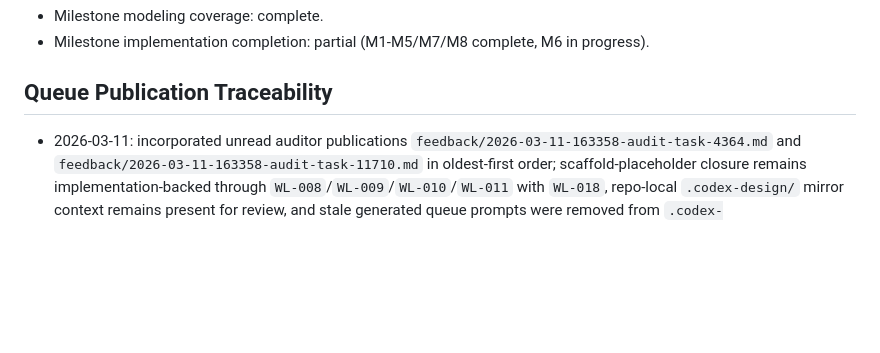
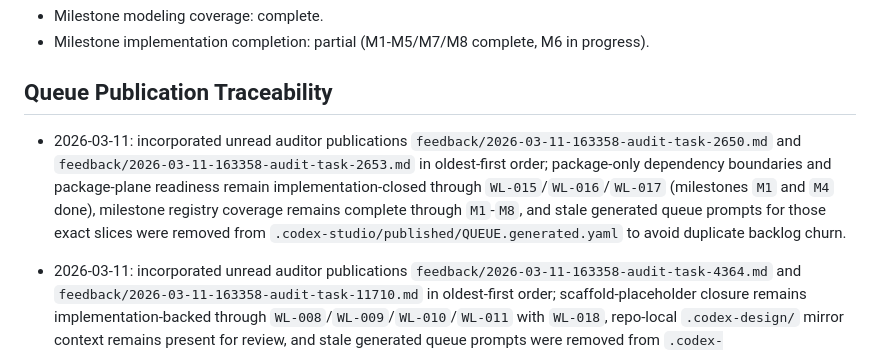
Before and after one commit to ArchonMegalon/chummer6-mobile, a Markdown page: WORKLIST.md, the part around the change. GitHub-like rendering; blank space fills up the shorter version.

Commit message:
fleet(mobile): Add milestone mapping or executable queue work for The play repo still…

```diff
--- a/WORKLIST.md
+++ b/WORKLIST.md
@@ -51,6 +51,7 @@ Milestone coverage completeness:
 
 ## Queue Publication Traceability
 
+- 2026-03-11: incorporated unread auditor publications `feedback/2026-03-11-163358-audit-task-2650.md` and `feedback/2026-03-11-163358-audit-task-2653.md` in oldest-first order; package-only dependency boundaries and package-plane readiness remain implementation-closed through `WL-015`/`WL-016`/`WL-017` (milestones `M1` and `M4` done), milestone registry coverage remains complete through `M1`-`M8`, and stale generated queue prompts for those exact slices were removed from `.codex-studio/published/QUEUE.generated.yaml` to avoid duplicate backlog churn.
 - 2026-03-11: incorporated unread auditor publications `feedback/2026-03-11-163358-audit-task-4364.md` and `feedback/2026-03-11-163358-audit-task-11710.md` in oldest-first order; scaffold-placeholder closure remains implementation-backed through `WL-008`/`WL-009`/`WL-010`/`WL-011` with `WL-018`, repo-local `.codex-design/` mirror context remains present for review, and stale generated queue prompts were removed from `.codex-studio/published/QUEUE.generated.yaml` to avoid duplicating completed slices.
 - 2026-03-11: incorporated unread auditor publications `feedback/2026-03-11-163358-audit-task-11710.md`, `feedback/2026-03-11-163358-audit-task-2650.md`, `feedback/2026-03-11-163358-audit-task-2651.md`, `feedback/2026-03-11-163358-audit-task-2652.md`, `feedback/2026-03-11-163358-audit-task-2653.md`, `feedback/2026-03-11-163358-audit-task-4364.md`, `feedback/2026-03-11-163358-audit-task-48732.md`, `feedback/2026-03-11-163358-audit-task-48733.md`, `feedback/2026-03-11-163358-audit-task-48734.md`, `feedback/2026-03-11-163359-audit-task-4344.md`, `feedback/2026-03-11-163359-audit-task-4345.md`, `feedback/2026-03-11-163359-audit-task-48735.md`, `feedback/2026-03-11-163359-audit-task-48736.md`, `feedback/2026-03-11-163359-audit-task-48737.md`, and `feedback/2026-03-11-163359-audit-task-8675.md` in oldest-first order; package-plane dependency scope for future `Chummer.Play.Contracts`/`Chummer.Ui.Kit` remains implementation-closed through `WL-017` (`M4` done), so the stale queue prompts for that exact slice were removed from `.codex-studio/published/QUEUE.generated.yaml` and no duplicate backlog row was appended.
 - 2026-03-11: system re-entry slice "`Resolved 2026-03-10`: incorporated unread auditor publication `feedback/2026-03-10-082709-audit-task-2650.md`; package-only dependency boundary enforcement is already implementation-backed through `WL-015` and `WL-016` with verify guardrails in `scripts/ai/verify.sh`, while remaining package-plane feed cutover scope stays queued under `WL-017`." is now stale and fully closed; package-boundary enforcement remains implementation-closed through `WL-015`/`WL-016`, and package-plane feed cutover is implementation-closed through `WL-017` (`M4` done) with published-feed compatibility checks enforced in `scripts/ai/verify.sh`, so no duplicate queue/worklist row is appended.
```
